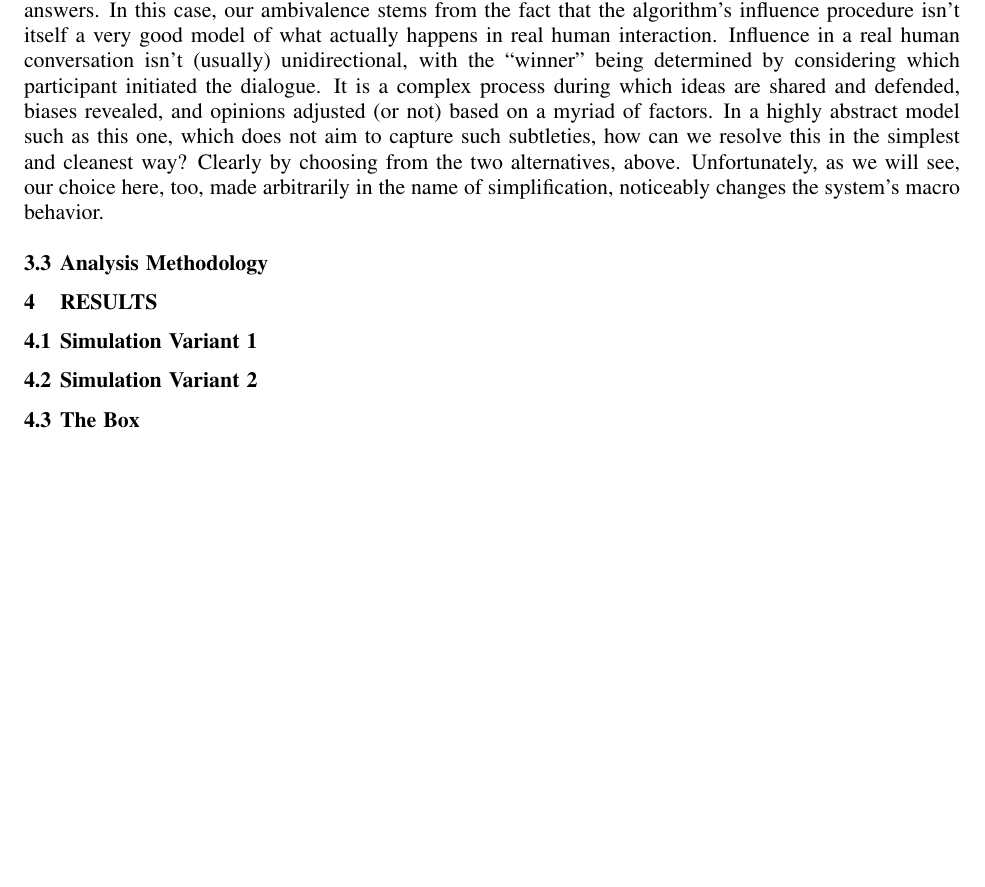
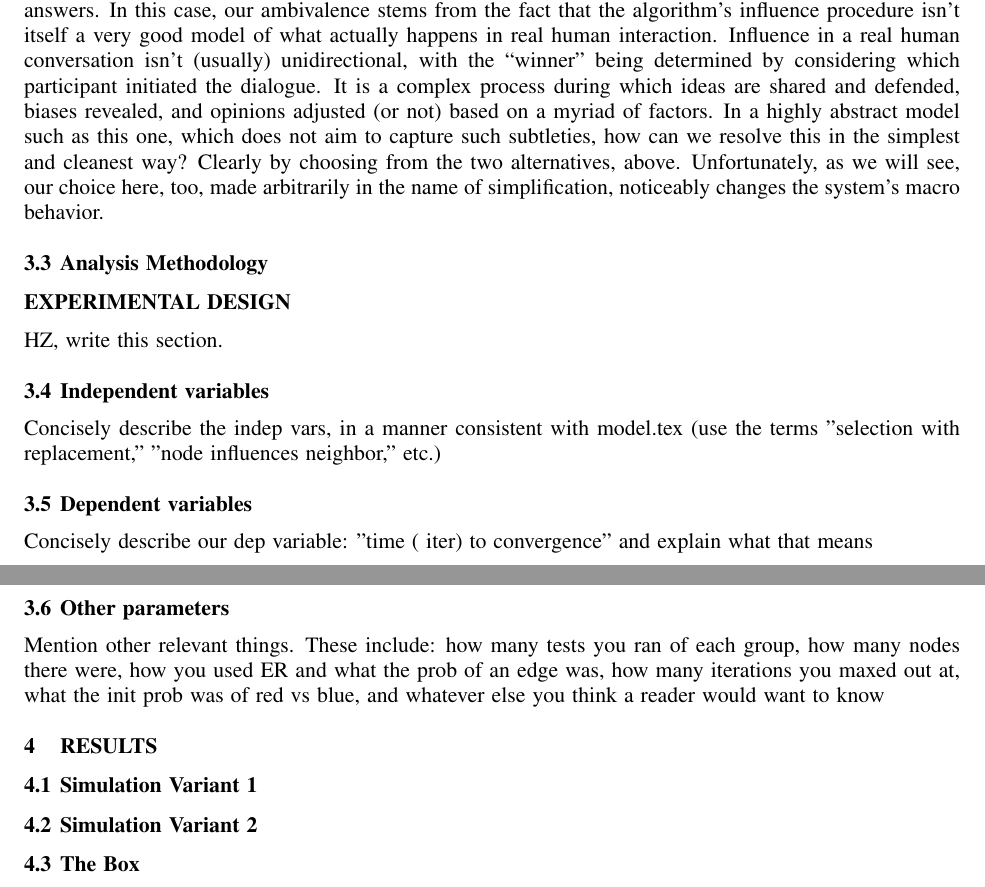
Before and after one commit to hzontine/polarbear, a LaTeX document (CSSSA/daviesZontine.tex, which reads CSSSA/design.tex): part of page 4 of 5 before the commit and two parts of pages 4 and 5 of 5 after it, the two joined at a grey line, cut so that both start at the same text, the shorter picture padded with empty space. Compiled offline with pdfLaTeX; an older LaTeX class or package is replaced by its successor.

Commit message:
Add design.tex; refactor experimental design info.

```diff
--- /dev/null
+++ b/CSSSA/design.tex
@@ -0,0 +1,22 @@
+
+\section*{EXPERIMENTAL DESIGN}
+
+HZ, write this section.
+
+\subsection{Independent variables}
+
+Concisely describe the indep vars, in a manner consistent with model.tex (use
+the terms "selection with replacement," "node influences neighbor," etc.)
+
+
+\subsection{Dependent variables}
+
+Concisely describe our dep variable: "time (# iter) to convergence" and
+explain what that means
+
+\subsection{Other parameters}
+
+Mention other relevant things. These include: how many tests you ran of each
+group, how many nodes there were, how you used ER and what the prob of an edge
+was, how many iterations you maxed out at, what the init prob was of red vs
+blue, and whatever else you think a reader would want to know
```
Also changed, not shown: CSSSA/daviesZontine.tex (+5 -12 lines).
